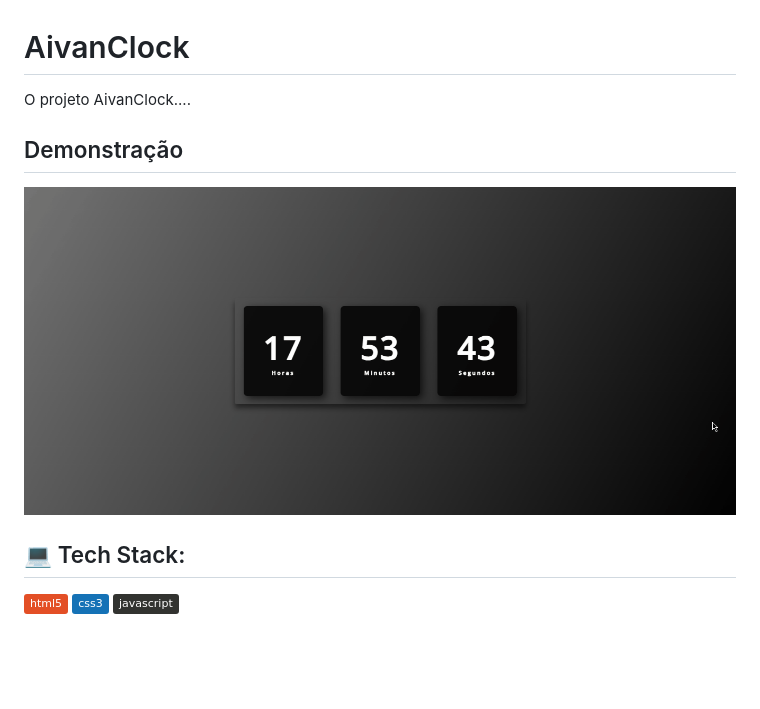
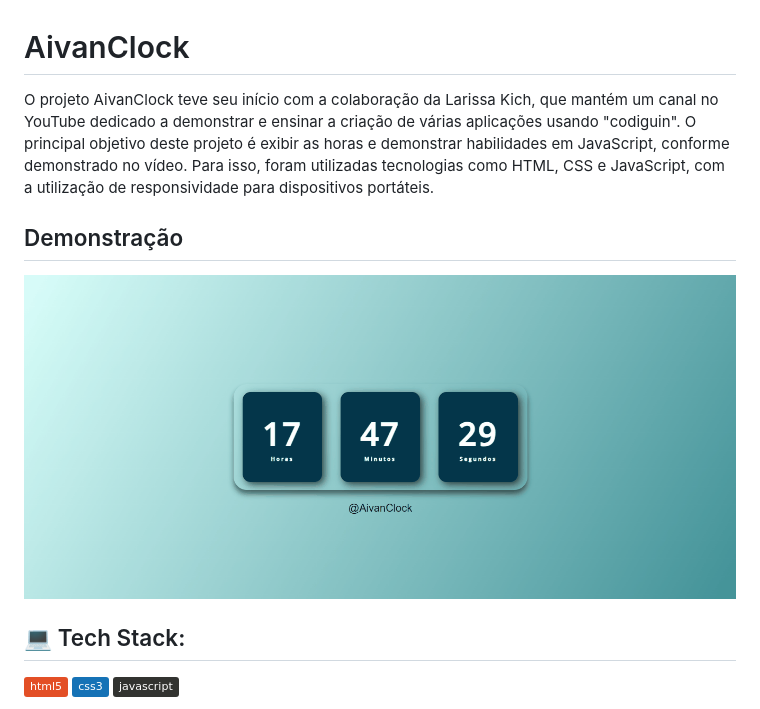
Before and after one commit to Ivanrocha10/AivanClock, a Markdown page: README.md, the part around the change. GitHub-like rendering; pictures changed too: assets/AivanClock.gif; badges without logos; blank space fills up the shorter version.

```diff
--- a/README.md
+++ b/README.md
@@ -1,6 +1,6 @@
 # AivanClock
 
-O projeto AivanClock....
+O projeto AivanClock teve seu início com a colaboração da Larissa Kich, que mantém um canal no YouTube dedicado a demonstrar e ensinar a criação de várias aplicações usando "codiguin". O principal objetivo deste projeto é exibir as horas e demonstrar habilidades em JavaScript, conforme demonstrado no vídeo. Para isso, foram utilizadas tecnologias como HTML, CSS e JavaScript, com a utilização de responsividade para dispositivos portáteis.
 
 ## Demonstração
 
```
Also changed, not shown: 1 other file.
